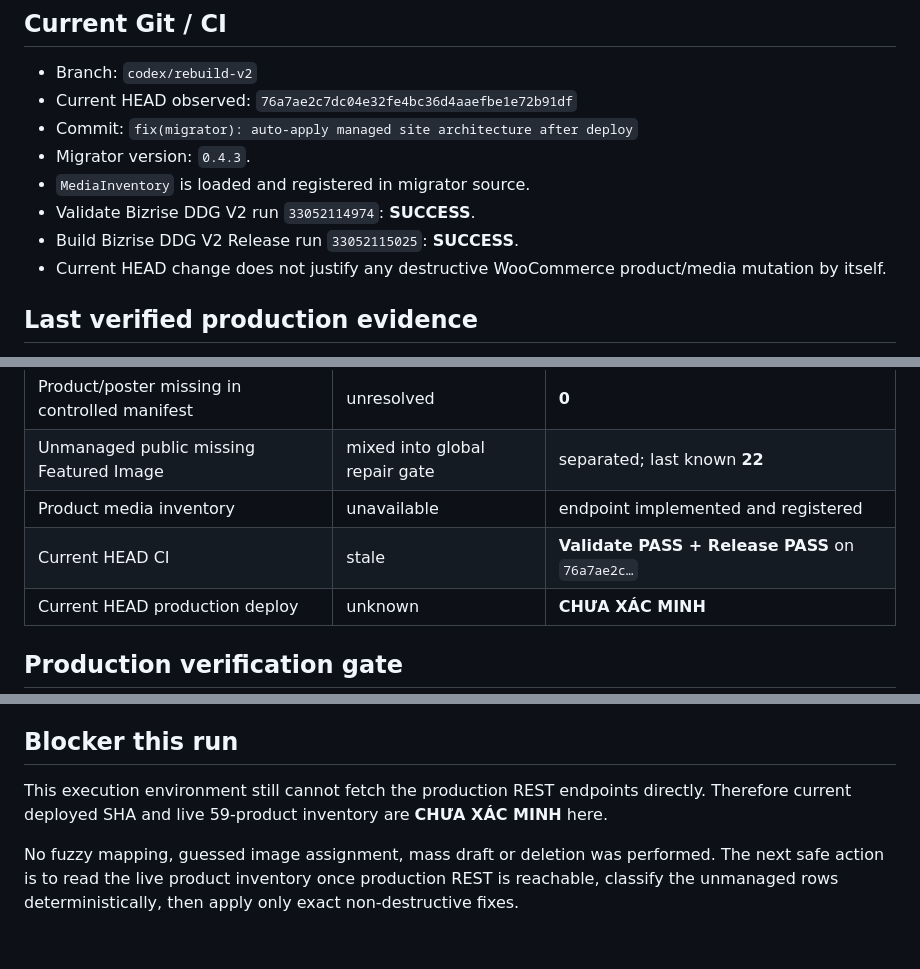
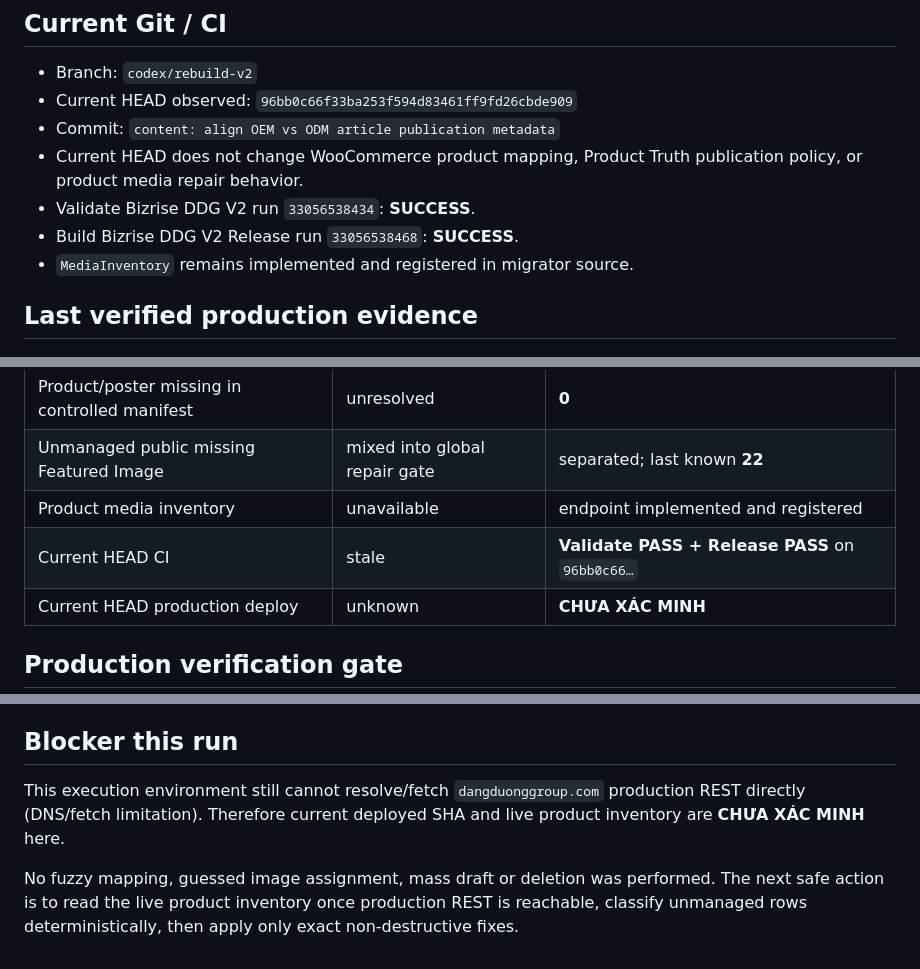
Before and after one commit to cutypn/myphamdangduong, a Markdown page: docs/product-recovery-latest.md, 3 parts joined by grey strips. Drawn GitHub-style.

Commit message:
docs: refresh product recovery head and CI status

```diff
--- a/docs/product-recovery-latest.md
+++ b/docs/product-recovery-latest.md
@@ -13,13 +13,12 @@ The public storefront remains WooCommerce `post_type=product`. Internal Product
 ## Current Git / CI
 
 - Branch: `codex/rebuild-v2`
-- Current HEAD observed: `76a7ae2c7dc04e32fe4bc36d4aaefbe1e72b91df`
-- Commit: `fix(migrator): auto-apply managed site architecture after deploy`
-- Migrator version: `0.4.3`.
-- `MediaInventory` is loaded and registered in migrator source.
-- Validate Bizrise DDG V2 run `33052114974`: **SUCCESS**.
-- Build Bizrise DDG V2 Release run `33052115025`: **SUCCESS**.
-- Current HEAD change does not justify any destructive WooCommerce product/media mutation by itself.
+- Current HEAD observed: `96bb0c66f33ba253f594d83461ff9fd26cbde909`
+- Commit: `content: align OEM vs ODM article publication metadata`
+- Current HEAD does not change WooCommerce product mapping, Product Truth publication policy, or product media repair behavior.
+- Validate Bizrise DDG V2 run `33056538434`: **SUCCESS**.
+- Build Bizrise DDG V2 Release run `33056538468`: **SUCCESS**.
+- `MediaInventory` remains implemented and registered in migrator source.
 
 ## Last verified production evidence
 
@@ -81,7 +80,7 @@ Therefore Product Truth must not mass-draft or mass-publish the existing WooComm
 | Product/poster missing in controlled manifest | unresolved | **0** |
 | Unmanaged public missing Featured Image | mixed into global repair gate | separated; last known **22** |
 | Product media inventory | unavailable | endpoint implemented and registered |
-| Current HEAD CI | stale | **Validate PASS + Release PASS** on `76a7ae2c…` |
+| Current HEAD CI | stale | **Validate PASS + Release PASS** on `96bb0c66…` |
 | Current HEAD production deploy | unknown | **CHƯA XÁC MINH** |
 
 ## Production verification gate
@@ -103,6 +102,6 @@ Required PASS evidence:
 
 ## Blocker this run
 
-This execution environment still cannot fetch the production REST endpoints directly. Therefore current deployed SHA and live 59-product inventory are **CHƯA XÁC MINH** here.
+This execution environment still cannot resolve/fetch `dangduonggroup.com` production REST directly (DNS/fetch limitation). Therefore current deployed SHA and live product inventory are **CHƯA XÁC MINH** here.
 
-No fuzzy mapping, guessed image assignment, mass draft or deletion was performed. The next safe action is to read the live product inventory once production REST is reachable, classify the unmanaged rows deterministically, then apply only exact non-destructive fixes.
+No fuzzy mapping, guessed image assignment, mass draft or deletion was performed. The next safe action is to read the live product inventory once production REST is reachable, classify unmanaged rows deterministically, then apply only exact non-destructive fixes.
```
